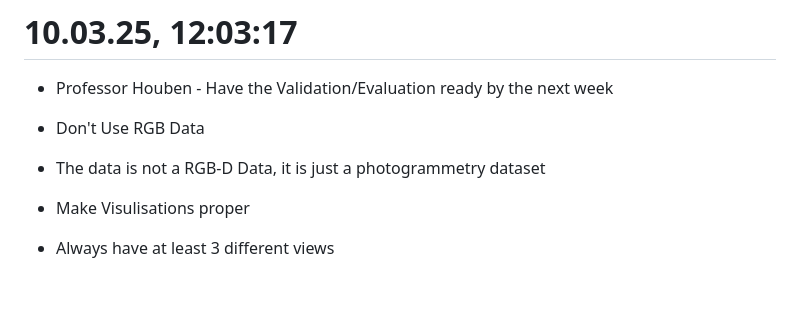
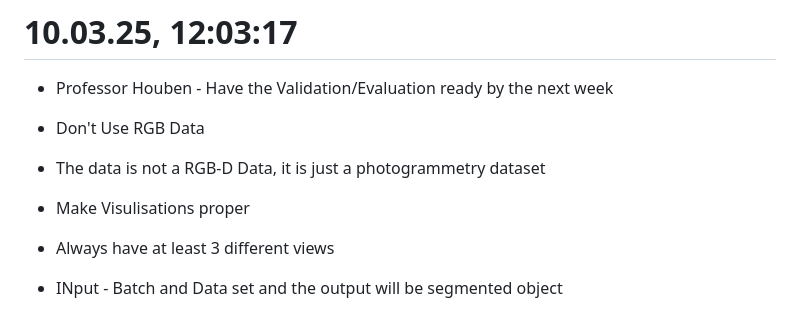
Before and after one commit to ItsShriks/RnD, a Markdown page: Essentials/TimeSheet.md, the part around the change. Rendered like a GitHub page; blank space fills up the shorter version.

```diff
--- a/Essentials/TimeSheet.md
+++ b/Essentials/TimeSheet.md
@@ -293,3 +293,5 @@ Terrain
 - Make Visulisations proper
 
 - Always have at least 3 different views
+
+- INput - Batch and Data set and the output will be segmented object
```
